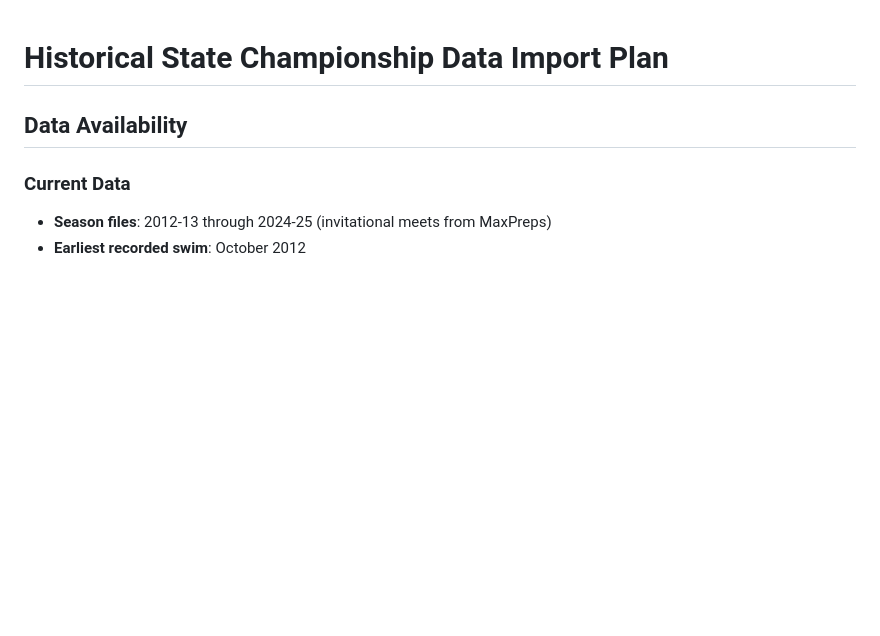
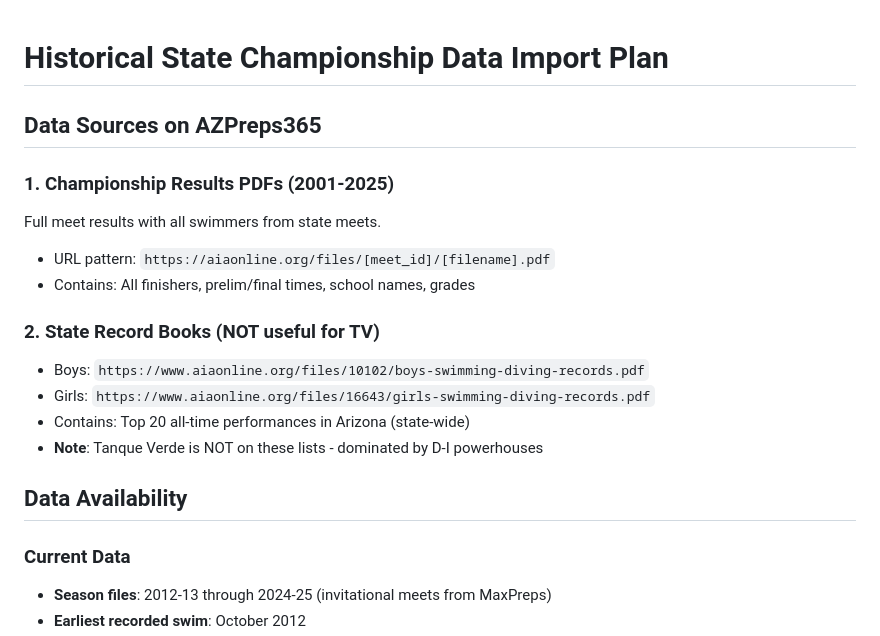
Before and after one commit to aaryno/tanque-verde-swim, a Markdown page: HISTORICAL_DATA_PLAN.md, the part around the change. Rendered like a GitHub page; blank space fills up the shorter version.

Commit message:
Update historical data plan with additional sources
Added info about:
- State Record Books (not useful for TV - only has D-I powerhouse schools)
- URL patterns for championship PDFs
- Clarified that invitational data before 2012 would need paper records

```diff
--- a/HISTORICAL_DATA_PLAN.md
+++ b/HISTORICAL_DATA_PLAN.md
@@ -1,4 +1,17 @@
 # Historical State Championship Data Import Plan
+
+## Data Sources on AZPreps365
+
+### 1. Championship Results PDFs (2001-2025)
+Full meet results with all swimmers from state meets.
+- URL pattern: `https://aiaonline.org/files/[meet_id]/[filename].pdf`
+- Contains: All finishers, prelim/final times, school names, grades
+
+### 2. State Record Books (NOT useful for TV)
+- Boys: `https://www.aiaonline.org/files/10102/boys-swimming-diving-records.pdf`
+- Girls: `https://www.aiaonline.org/files/16643/girls-swimming-diving-records.pdf`
+- Contains: Top 20 all-time performances in Arizona (state-wide)
+- **Note**: Tanque Verde is NOT on these lists - dominated by D-I powerhouses
 
 ## Data Availability
 
```
